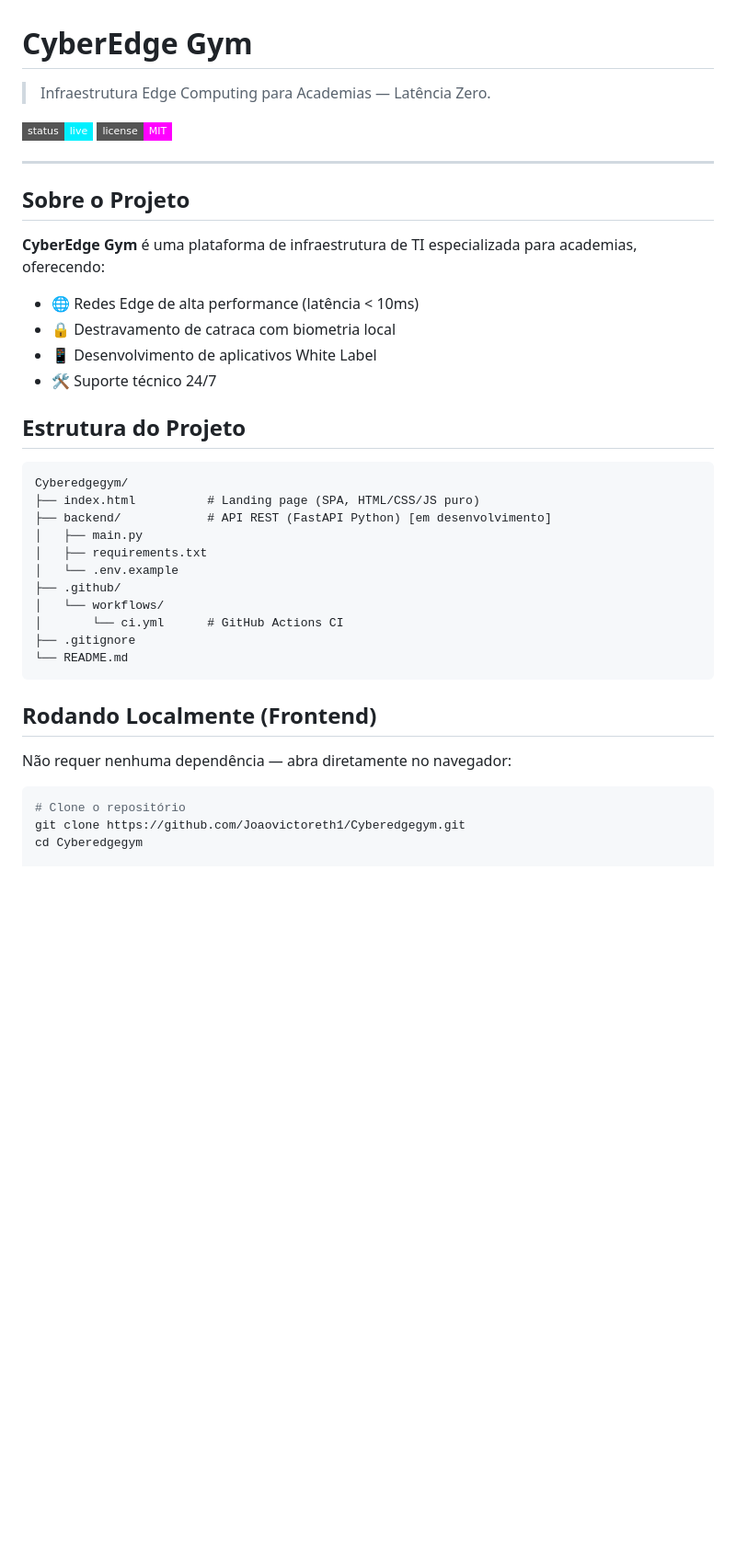
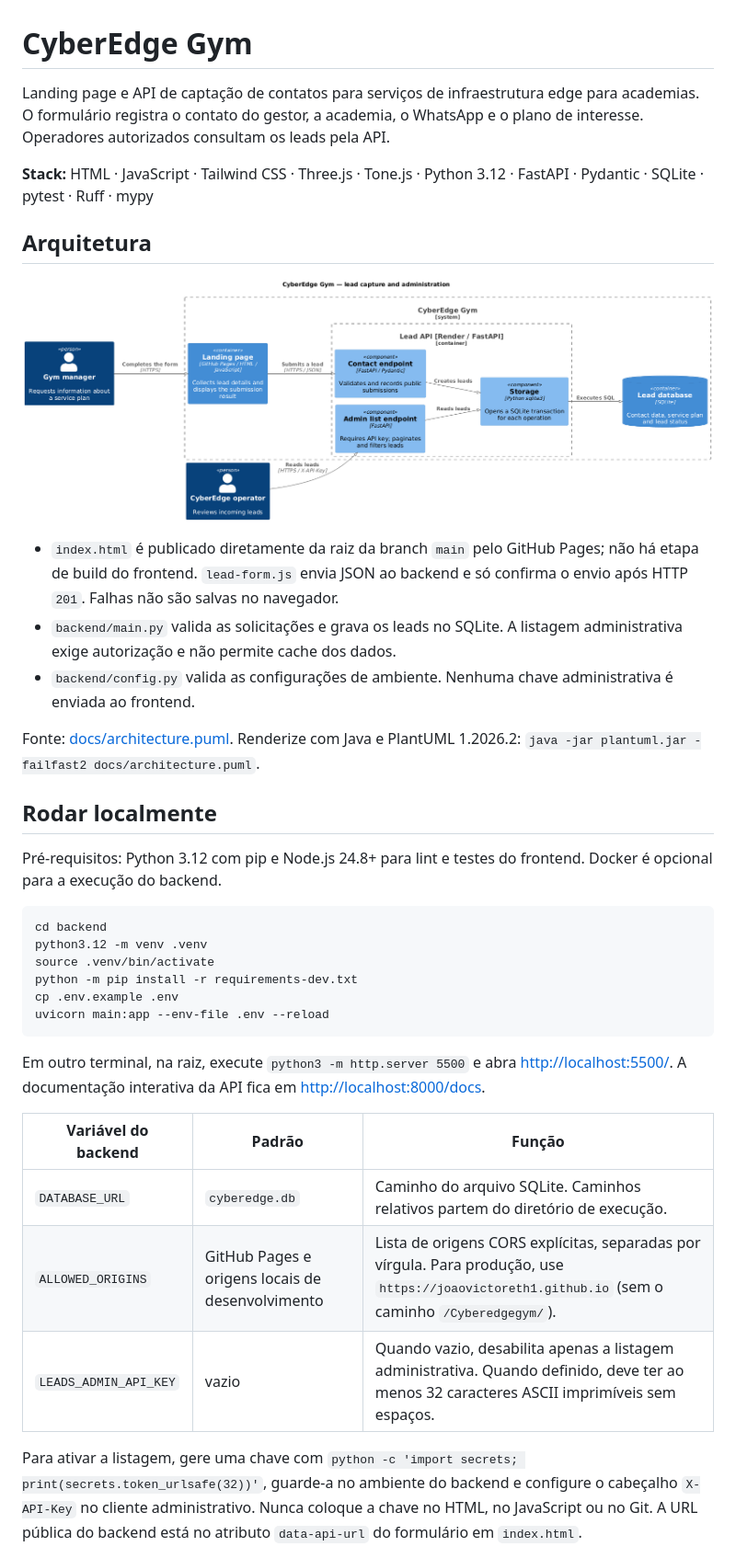
Before and after one commit to Joaovictoreth1/Cyberedgegym, a Markdown page: README.md, the part around one of its changes. Shown at 92% size. Drawn GitHub-style; pictures changed too: docs/architecture.png (added); badges without logos; blank space fills up the shorter version.

Commit message:
docs(architecture): document lead flow and deployment
Co-Authored-By: João Victor <joaovictor.business2005@gmail.com>

````diff
--- a/README.md
+++ b/README.md
@@ -1,42 +1,55 @@
 # CyberEdge Gym
 
-> Infraestrutura Edge Computing para Academias — Latência Zero.
+Landing page e API de captação de contatos para serviços de infraestrutura edge
+para academias. O formulário registra o contato do gestor, a academia, o
+WhatsApp e o plano de interesse. Operadores autorizados consultam os leads pela
+API.
 
-[![Deploy Status](https://img.shields.io/badge/status-live-00f0ff?style=flat-square)](https://joaovictoreth1.github.io/Cyberedgegym/)
-[![License](https://img.shields.io/badge/license-MIT-magenta?style=flat-square)](LICENSE)
+**Stack:** HTML · JavaScript · Tailwind CSS · Three.js · Tone.js · Python 3.12 ·
+FastAPI · Pydantic · SQLite · pytest · Ruff · mypy
 
----
+## Arquitetura
 
-## Sobre o Projeto
+![Diagrama C4: formulário no GitHub Pages, API no Render e SQLite](docs/architecture.png)
 
-**CyberEdge Gym** é uma plataforma de infraestrutura de TI especializada para academias, oferecendo:
-- 🌐 Redes Edge de alta performance (latência < 10ms)
-- 🔒 Destravamento de catraca com biometria local
-- 📱 Desenvolvimento de aplicativos White Label
-- 🛠️ Suporte técnico 24/7
+- `index.html` é publicado diretamente da raiz da branch `main` pelo GitHub
+  Pages; não há etapa de build do frontend. `lead-form.js` envia JSON ao backend
+  e só confirma o envio após HTTP `201`. Falhas não são salvas no navegador.
+- `backend/main.py` valida as solicitações e grava os leads no SQLite. A
+  listagem administrativa exige autorização e não permite cache dos dados.
+- `backend/config.py` valida as configurações de ambiente. Nenhuma chave
+  administrativa é enviada ao frontend.
 
-## Estrutura do Projeto
+Fonte: [docs/architecture.puml](docs/architecture.puml). Renderize com Java e
+PlantUML 1.2026.2: `java -jar plantuml.jar -failfast2 docs/architecture.puml`.
 
-```
-Cyberedgegym/
-├── index.html          # Landing page (SPA, HTML/CSS/JS puro)
-├── backend/            # API REST (FastAPI Python) [em desenvolvimento]
-│   ├── main.py
-│   ├── requirements.txt
-│   └── .env.example
-├── .github/
-│   └── workflows/
-│       └── ci.yml      # GitHub Actions CI
-├── .gitignore
-└── README.md
+## Rodar localmente
+
+Pré-requisitos: Python 3.12 com pip e Node.js 24.8+ para lint e testes do
+frontend. Docker é opcional para a execução do backend.
+
+```sh
+cd backend
+python3.12 -m venv .venv
+source .venv/bin/activate
+python -m pip install -r requirements-dev.txt
+cp .env.example .env
+uvicorn main:app --env-file .env --reload
 ```
 
-## Rodando Localmente (Frontend)
+Em outro terminal, na raiz, execute `python3 -m http.server 5500` e abra
+[http://localhost:5500/](http://localhost:5500/). A documentação interativa da
+API fica em [http://localhost:8000/docs](http://localhost:8000/docs).
 
-Não requer nenhuma dependência — abra diretamente no navegador:
+| Variável do backend | Padrão | Função |
+|---|---|---|
+| `DATABASE_URL` | `cyberedge.db` | Caminho do arquivo SQLite. Caminhos relativos partem do diretório de execução. |
+| `ALLOWED_ORIGINS` | GitHub Pages e origens locais de desenvolvimento | Lista de origens CORS explícitas, separadas por vírgula. Para produção, use `https://joaovictoreth1.github.io` (sem o caminho `/Cyberedgegym/`). |
+| `LEADS_ADMIN_API_KEY` | vazio | Quando vazio, desabilita apenas a listagem administrativa. Quando definido, deve ter ao menos 32 caracteres ASCII imprimíveis sem espaços. |
 
-```bash
-# Clone o repositório
-git clone https://github.com/Joaovictoreth1/Cyberedgegym.git
-cd Cyberedgegym
+Para ativar a listagem, gere uma chave com
+`python -c 'import secrets; print(secrets.token_urlsafe(32))'`, guarde-a no
+ambiente do backend e configure o cabeçalho `X-API-Key` no cliente administrativo.
+Nunca coloque a chave no HTML, no JavaScript ou no Git. A URL pública do backend
+está no atributo `data-api-url` do formulário em `index.html`.
 
````
Also changed, not shown: other parts of README.md (+46 -30 lines), 1 other file.
